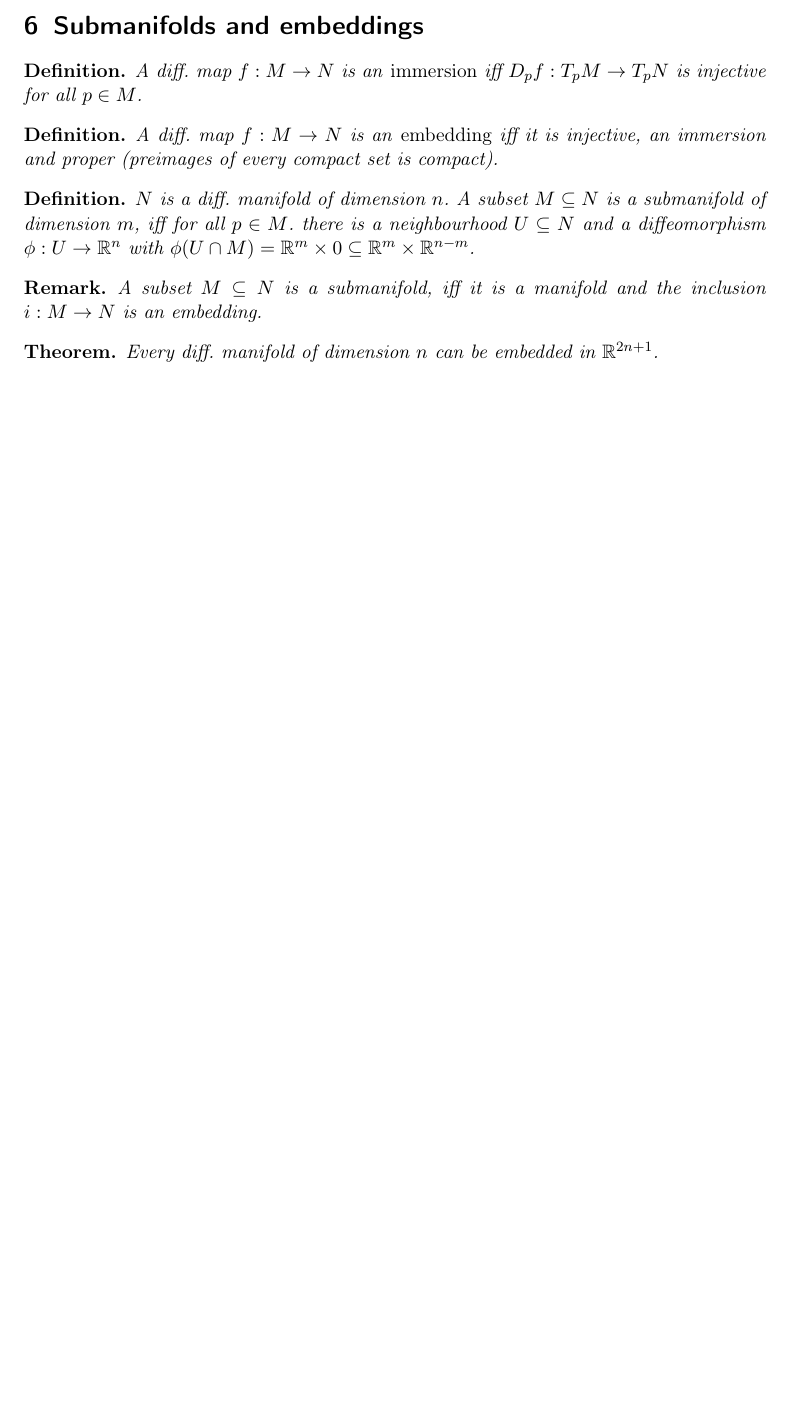
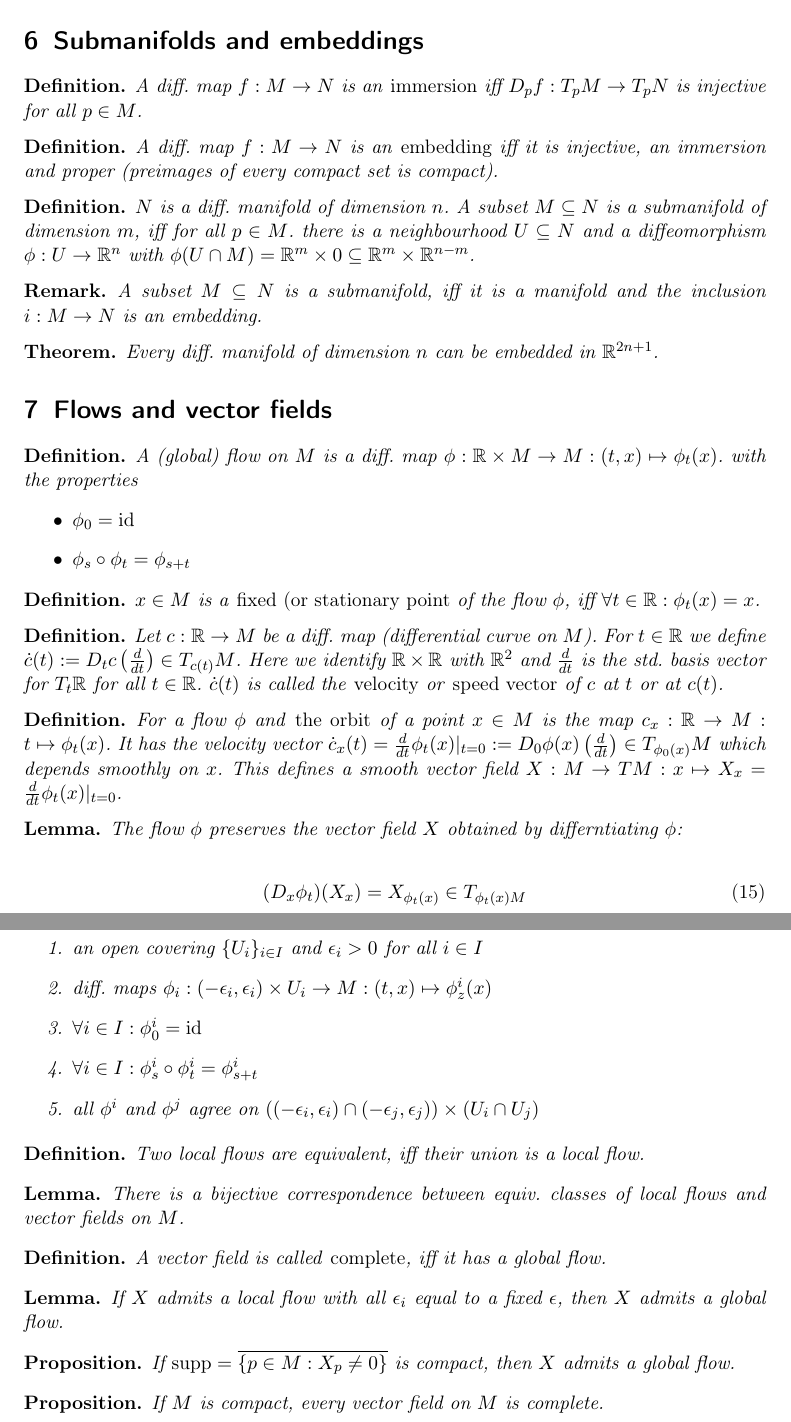
Before and after one commit to kulla/diffgeo, a LaTeX document (diffgeo.tex): part of page 8 of 8 before the commit and two parts of pages 8 and 9 of 9 after it, the two joined at a grey line, cut so that both start at the same text, the shorter picture padded with empty space. Compiled offline with pdfLaTeX.

Commit message:
lecture 10

```diff
--- a/diffgeo.tex
+++ b/diffgeo.tex
@@ -481,4 +481,71 @@ and
   Every diff. manifold of dimension $n$ can be embedded in $\R^{2n+1}$.
 \end{thm}
 
+\section{Flows and vector fields}
+
+\begin{mydef}
+  A (global) flow on $M$ is a diff. map $\phi:\R\times M\rightarrow M: (t,x)\mapsto \phi_t(x)$. with the properties
+
+  \begin{itemize}
+  \item $\phi_0=\operatorname{id}$
+  \item $\phi_s \circ \phi_t=\phi_{s+t}$
+  \end{itemize}
+\end{mydef}
+
+\begin{mydef}
+  $x\in M$ is a \emph{fixed (or stationary point} of the flow $\phi$, iff $\forall t\in \R: \phi_t(x)=x$.
+\end{mydef}
+
+\begin{mydef}
+  Let $c:\R\rightarrow M$ be a diff. map (differential curve on $M$). For $t\in \R$ we define $\dot c(t):=D_t c \left(\tfrac d{dt}\right) \in T_{c(t)}M$. Here we identify $\R\times\R$ with $\R^2$ and $\tfrac d{dt}$ is the std. basis vector for $T_t \R$ for all $t\in \R$. $\dot c(t)$ is called the \emph{velocity} or \emph{speed vector} of $c$ at $t$ or at $c(t)$.
+\end{mydef}
+
+\begin{mydef}
+  For a flow $\phi$ and \emph{the orbit} of a point $x\in M$ is the map $c_x:\R\rightarrow M:t\mapsto \phi_t(x)$. It has the velocity vector $\dot c_x(t)=\tfrac d{dt} \phi_t(x)|_{t=0}:= D_0 \phi(x)\left(\tfrac d{dt}\right) \in T_{\phi_0(x)} M$ which depends smoothly on $x$. This defines a smooth vector field $X:M\rightarrow TM:x\mapsto X_x=\tfrac d{dt} \phi_t(x)|_{t=0}$.
+\end{mydef}
+
+\begin{lemma}
+  The flow $\phi$ preserves the vector field $X$ obtained by differntiating $\phi$:
+
+  \begin{align}
+    (D_x \phi_t)(X_x) = X_{\phi_t(x)} \in T_{\phi_t(x) M}
+  \end{align}
+\end{lemma}
+
+\begin{mydef}
+  A \emph{local flow} on $M$ is
+
+  \begin{enumerate}
+  \item an open covering $\{U_i\}_{i\in I}$ and $\epsilon_i>0$ for all $i\in I$
+  \item diff. maps $\phi_i:(-\epsilon_i,\epsilon_i)\times U_i \rightarrow M:(t,x)\mapsto \phi^i_z(x)$
+  \item $\forall i\in I: \phi^i_0 = \operatorname{id}$
+  \item $\forall i\in I: \phi^i_s\circ \phi^i_t = \phi^i_{s+t}$
+  \item all $\phi^i$ and $\phi^j$ agree on $((-\epsilon_i,\epsilon_i)\cap(-\epsilon_j,\epsilon_j))\times(U_i\cap U_j)$
+  \end{enumerate}
+\end{mydef}
+
+\begin{mydef}
+  Two local flows are equivalent, iff their union is a local flow.
+\end{mydef}
+
+\begin{lemma}
+  There is a bijective correspondence between equiv. classes of local flows and vector fields on $M$.
+\end{lemma}
+
+\begin{mydef}
+  A vector field is called \emph{complete}, iff it has a global flow.
+\end{mydef}
+
+\begin{lemma}
+  If $X$ admits a local flow with all $\epsilon_i$ equal to a fixed $\epsilon$, then $X$ admits a global flow.
+\end{lemma}
+
+\begin{prop}
+  If $\operatorname{supp}=\overline{\{p\in M:X_p\ne 0\}}$ is compact, then $X$ admits a global flow.
+\end{prop}
+
+\begin{prop}
+  If $M$ is compact, every vector field on $M$ is complete.
+\end{prop}
+
 \end{document}
```
